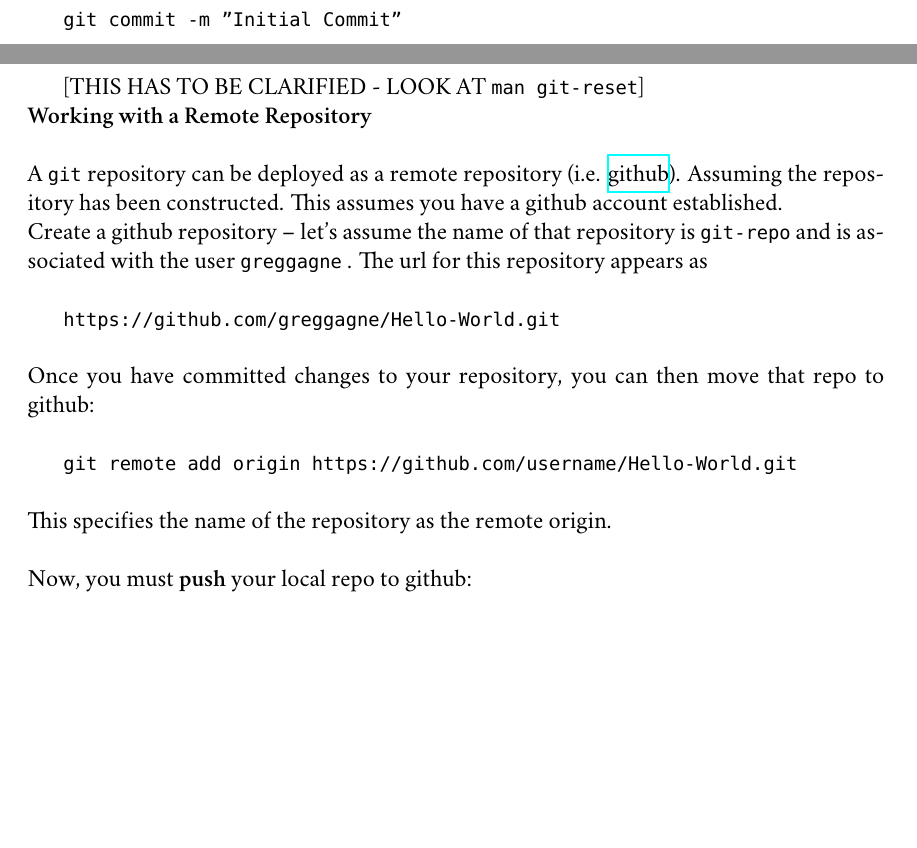
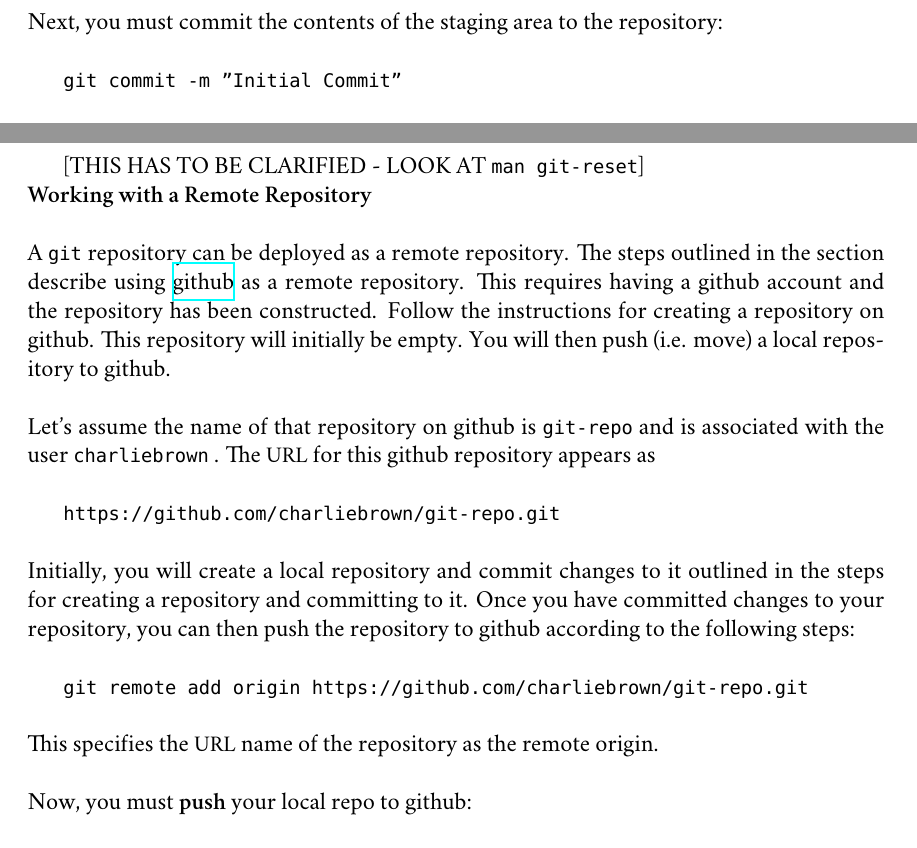
Before and after one commit to greggagne/git-docs, a LaTeX document (git-docs.tex): two parts of pages 3 and 5 of 6, joined at a grey line, cut at the place of the change, the shorter picture padded with empty space. Compiled offline with XeLaTeX; a missing font is replaced by an installed copy or a similar font.

Commit message:
Updated .tex file

```diff
--- a/git-docs.tex
+++ b/git-docs.tex
@@ -167,20 +167,20 @@
 {\bf Working with a Remote Repository} \\
 
 \noindent
-A {\tt git} repository can be deployed as a remote repository (i.e. \href{http://github.com}{github}). Assuming the repository has been constructed. This assumes you have a github account established.
+A {\tt git} repository can be deployed as a remote repository. The steps outlined in the section describe using \href{http://github.com}{github} as a remote repository. This requires  having a github account and the repository has been constructed. Follow the instructions for creating a repository on github. This repository will initially be empty. You will then push (i.e. move) a local repository to github.\\
 
 \noindent
-Create a github repository -- let's assume the name of that repository is {\tt git-repo} and is associated with the user {\tt greggagne} . The url for this repository appears as \\
+Let's assume the name of that repository on github is {\tt git-repo} and is associated with the user {\tt charliebrown} . The {\small URL} for this github repository appears as \\
 
-{\tt https://github.com/greggagne/Hello-World.git} \\
+{\tt https://github.com/charliebrown/git-repo.git} \\
 
 \noindent
-Once you have committed changes to your repository, you can then move that repo to github: \\
+Initially, you will create a local repository and commit changes to it outlined in the steps for creating a repository and committing to it. Once you have committed changes to your repository, you can then push the repository to github according to the following steps: \\
 
-{\tt git remote add origin https://github.com/username/Hello-World.git} \\
+{\tt git remote add origin https://github.com/charliebrown/git-repo.git} \\
 
 \noindent
-This specifies the name of the repository as the remote origin. \\
+This specifies the {\small URL} name of the repository as the remote origin. \\
 
 \noindent
 Now, you must {\bf push} your local repo to github: \\
```
Also changed, not shown: git-docs.pdf, git-docs.tex (2 more changed lines).
